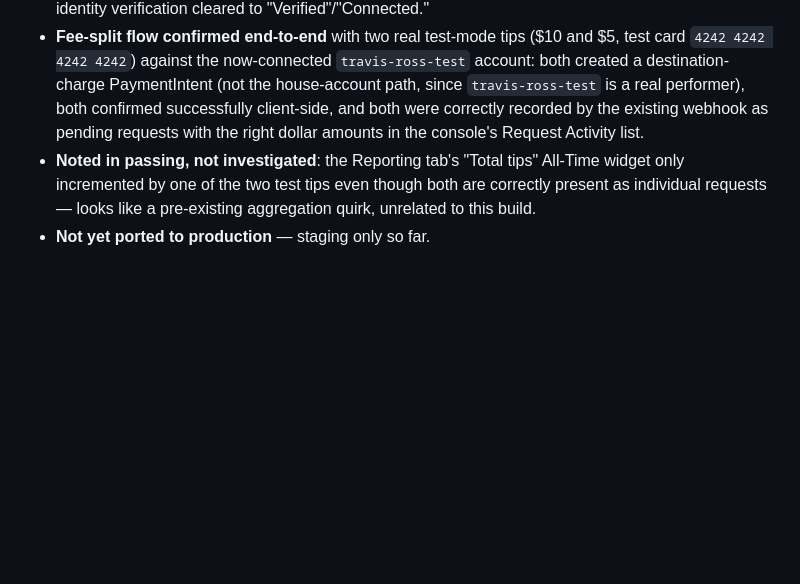
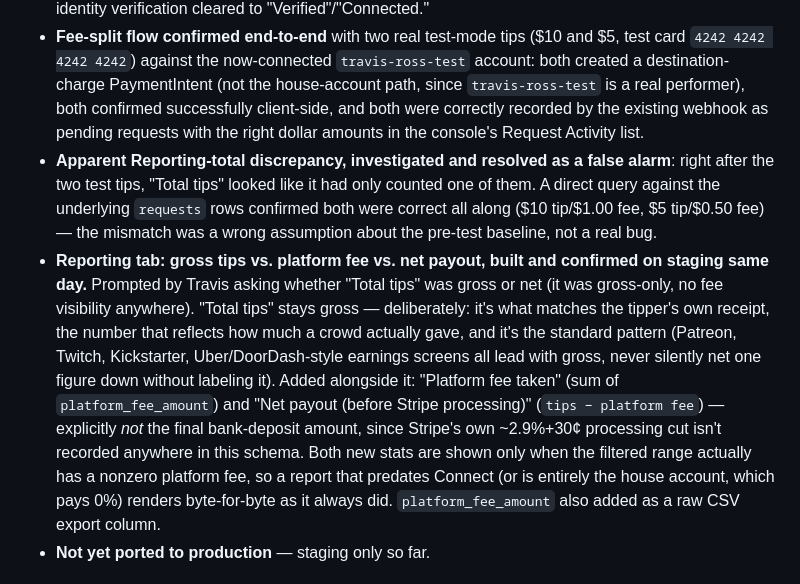
Before and after one commit to travis-ross-73/bribe-the-band, a Markdown page: docs/01-ARCHITECTURE-AND-DATA-MODEL.md, the part around the change. Drawn GitHub-style; blank space fills up the shorter version.

```diff
--- a/docs/01-ARCHITECTURE-AND-DATA-MODEL.md
+++ b/docs/01-ARCHITECTURE-AND-DATA-MODEL.md
@@ -364,7 +364,8 @@ Replaces "Travis reaches out and sets a new performer up by hand" with real self
 - **Client-side (`request.html`) needed no changes** — destination charges don't require the connected account's own publishable key, only the server-side fields above.
 - **Onboarding tested hands-on, real Stripe-hosted Express flow**: Stripe's newer "sandboxes" are a separate concept from classic Test mode with their own API keys — confirmed the sandbox already wired into staging's `STRIPE_SECRET_KEY` was the one to enable Connect on, avoiding an unnecessary re-wiring of Vercel env vars or `request.html`'s hardcoded publishable key. Business model classified as "Marketplace." A freshly-Connect-enabled account defaults to blocking the older `stripe.accounts.create()` v1 call this app uses — resolved via Stripe's own "Accounts v1 support" dashboard toggle. The test account briefly showed "restricted" after the hosted form's first submission — needed the **full** SSN/ITIN re-entered (not just the last-4 shown earlier in the same flow) before identity verification cleared to "Verified"/"Connected."
 - **Fee-split flow confirmed end-to-end** with two real test-mode tips ($10 and $5, test card `4242 4242 4242 4242`) against the now-connected `travis-ross-test` account: both created a destination-charge PaymentIntent (not the house-account path, since `travis-ross-test` is a real performer), both confirmed successfully client-side, and both were correctly recorded by the existing webhook as pending requests with the right dollar amounts in the console's Request Activity list.
-- **Noted in passing, not investigated**: the Reporting tab's "Total tips" All-Time widget only incremented by one of the two test tips even though both are correctly present as individual requests — looks like a pre-existing aggregation quirk, unrelated to this build.
+- **Apparent Reporting-total discrepancy, investigated and resolved as a false alarm**: right after the two test tips, "Total tips" looked like it had only counted one of them. A direct query against the underlying `requests` rows confirmed both were correct all along ($10 tip/$1.00 fee, $5 tip/$0.50 fee) — the mismatch was a wrong assumption about the pre-test baseline, not a real bug.
+- **Reporting tab: gross tips vs. platform fee vs. net payout, built and confirmed on staging same day.** Prompted by Travis asking whether "Total tips" was gross or net (it was gross-only, no fee visibility anywhere). "Total tips" stays gross — deliberately: it's what matches the tipper's own receipt, the number that reflects how much a crowd actually gave, and it's the standard pattern (Patreon, Twitch, Kickstarter, Uber/DoorDash-style earnings screens all lead with gross, never silently net one figure down without labeling it). Added alongside it: "Platform fee taken" (sum of `platform_fee_amount`) and "Net payout (before Stripe processing)" (`tips − platform fee`) — explicitly *not* the final bank-deposit amount, since Stripe's own ~2.9%+30¢ processing cut isn't recorded anywhere in this schema. Both new stats are shown only when the filtered range actually has a nonzero platform fee, so a report that predates Connect (or is entirely the house account, which pays 0%) renders byte-for-byte as it always did. `platform_fee_amount` also added as a raw CSV export column.
 - **Not yet ported to production** — staging only so far.
 
 ## Crowd request page (`request.html`) — built and live, now with request-cap enforcement
```
Also changed, not shown: docs/04-DECISIONS-AND-OPEN-QUESTIONS.md (+2 -1 lines), docs/09-CONNECT-EXPRESS-SCOPE.md (+1 -1 lines).
